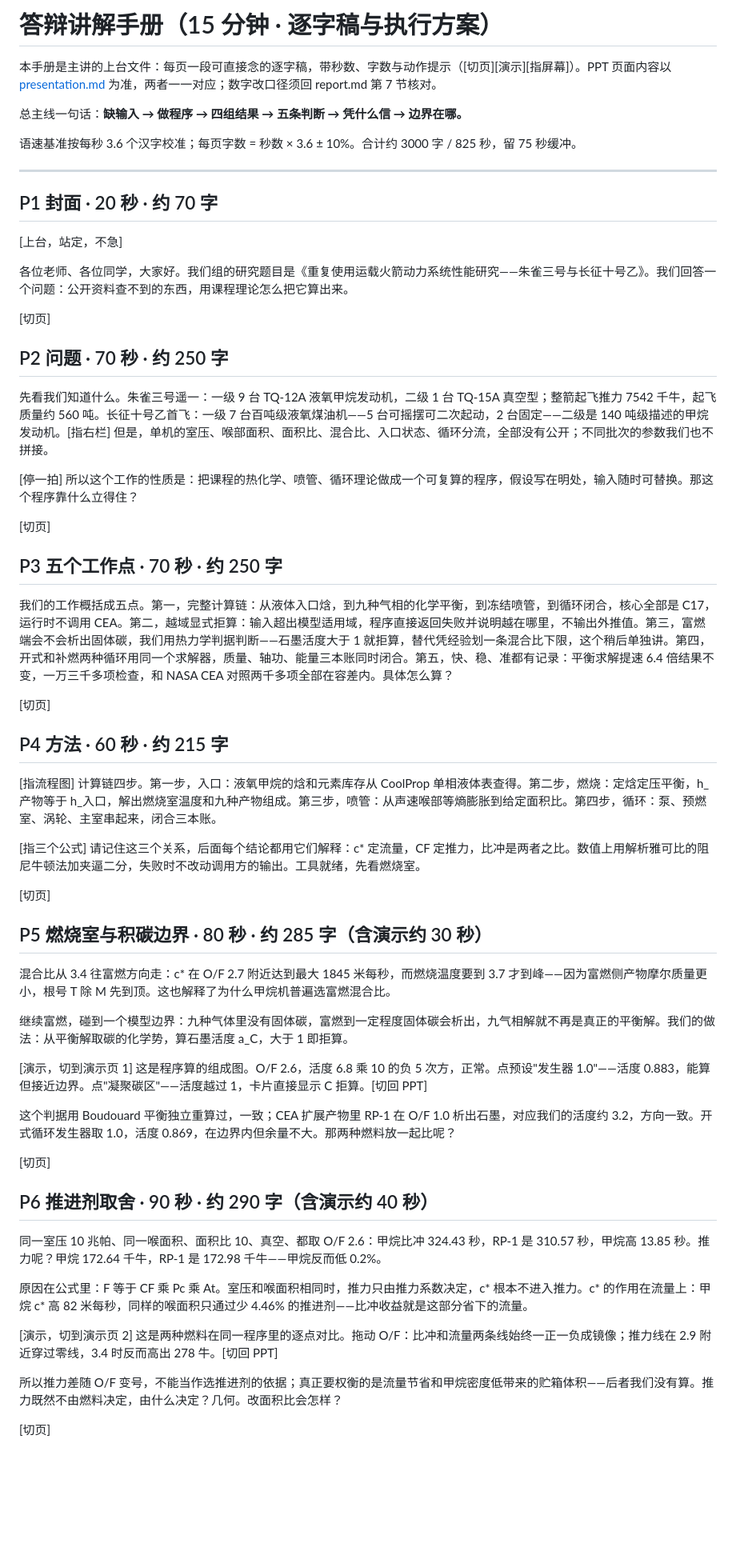
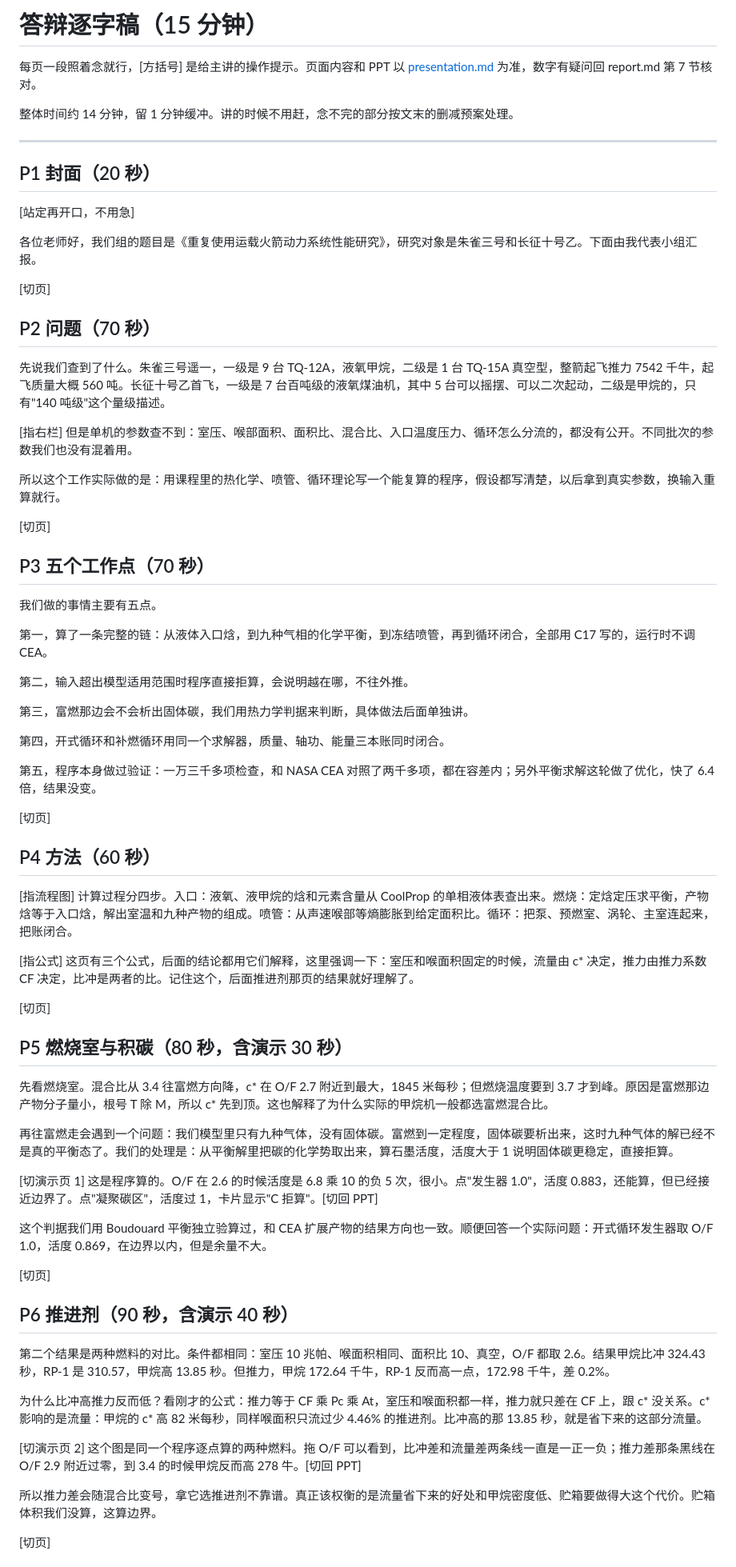
Before and after one commit to 2725238326/rocketperf-course-research, a Markdown page: deliverables/defense-script.md, the part around one of its changes. Shown at 80% size. Drawn GitHub-style; blank space fills up the shorter version.

```diff
--- a/deliverables/defense-script.md
+++ b/deliverables/defense-script.md
@@ -1,64 +1,74 @@
-# 答辩讲解手册（15 分钟 · 逐字稿与执行方案）
+# 答辩逐字稿（15 分钟）
 
-本手册是主讲的上台文件：每页一段可直接念的逐字稿，带秒数、字数与动作提示（[切页][演示][指屏幕]）。PPT 页面内容以 [presentation.md](presentation.md) 为准，两者一一对应；数字改口径须回 report.md 第 7 节核对。
+每页一段照着念就行，[方括号] 是给主讲的操作提示。页面内容和 PPT 以 [presentation.md](presentation.md) 为准，数字有疑问回 report.md 第 7 节核对。
 
-总主线一句话：**缺输入 → 做程序 → 四组结果 → 五条判断 → 凭什么信 → 边界在哪。**
-
-语速基准按每秒 3.6 个汉字校准；每页字数 = 秒数 × 3.6 ± 10%。合计约 3000 字 / 825 秒，留 75 秒缓冲。
+整体时间约 14 分钟，留 1 分钟缓冲。讲的时候不用赶，念不完的部分按文末的删减预案处理。
 
 ---
 
-## P1 封面 · 20 秒 · 约 70 字
+## P1 封面（20 秒）
 
-[上台，站定，不急]
+[站定再开口，不用急]
 
-各位老师、各位同学，大家好。我们组的研究题目是《重复使用运载火箭动力系统性能研究——朱雀三号与长征十号乙》。我们回答一个问题：公开资料查不到的东西，用课程理论怎么把它算出来。
+各位老师好，我们组的题目是《重复使用运载火箭动力系统性能研究》，研究对象是朱雀三号和长征十号乙。下面由我代表小组汇报。
 
 [切页]
 
-## P2 问题 · 70 秒 · 约 250 字
+## P2 问题（70 秒）
 
-先看我们知道什么。朱雀三号遥一：一级 9 台 TQ-12A 液氧甲烷发动机，二级 1 台 TQ-15A 真空型；整箭起飞推力 7542 千牛，起飞质量约 560 吨。长征十号乙首飞：一级 7 台百吨级液氧煤油机——5 台可摇摆可二次起动，2 台固定——二级是 140 吨级描述的甲烷发动机。[指右栏] 但是，单机的室压、喉部面积、面积比、混合比、入口状态、循环分流，全部没有公开；不同批次的参数我们也不拼接。
+先说我们查到了什么。朱雀三号遥一，一级是 9 台 TQ-12A，液氧甲烷，二级是 1 台 TQ-15A 真空型，整箭起飞推力 7542 千牛，起飞质量大概 560 吨。长征十号乙首飞，一级是 7 台百吨级的液氧煤油机，其中 5 台可以摇摆、可以二次起动，二级是甲烷的，只有"140 吨级"这个量级描述。
 
-[停一拍] 所以这个工作的性质是：把课程的热化学、喷管、循环理论做成一个可复算的程序，假设写在明处，输入随时可替换。那这个程序靠什么立得住？
+[指右栏] 但是单机的参数查不到：室压、喉部面积、面积比、混合比、入口温度压力、循环怎么分流的，都没有公开。不同批次的参数我们也没有混着用。
+
+所以这个工作实际做的是：用课程里的热化学、喷管、循环理论写一个能复算的程序，假设都写清楚，以后拿到真实参数，换输入重算就行。
 
 [切页]
 
-## P3 五个工作点 · 70 秒 · 约 250 字
+## P3 五个工作点（70 秒）
 
-我们的工作概括成五点。第一，完整计算链：从液体入口焓，到九种气相的化学平衡，到冻结喷管，到循环闭合，核心全部是 C17，运行时不调用 CEA。第二，越域显式拒算：输入超出模型适用域，程序直接返回失败并说明越在哪里，不输出外推值。第三，富燃端会不会析出固体碳，我们用热力学判据判断——石墨活度大于 1 就拒算，替代凭经验划一条混合比下限，这个稍后单独讲。第四，开式和补燃两种循环用同一个求解器，质量、轴功、能量三本账同时闭合。第五，快、稳、准都有记录：平衡求解提速 6.4 倍结果不变，一万三千多项检查，和 NASA CEA 对照两千多项全部在容差内。具体怎么算？
+我们做的事情主要有五点。
+
+第一，算了一条完整的链：从液体入口焓，到九种气相的化学平衡，到冻结喷管，再到循环闭合，全部用 C17 写的，运行时不调 CEA。
+
+第二，输入超出模型适用范围时程序直接拒算，会说明越在哪，不往外推。
+
+第三，富燃那边会不会析出固体碳，我们用热力学判据来判断，具体做法后面单独讲。
+
+第四，开式循环和补燃循环用同一个求解器，质量、轴功、能量三本账同时闭合。
+
+第五，程序本身做过验证：一万三千多项检查，和 NASA CEA 对照了两千多项，都在容差内；另外平衡求解这轮做了优化，快了 6.4 倍，结果没变。
 
 [切页]
 
-## P4 方法 · 60 秒 · 约 215 字
+## P4 方法（60 秒）
 
-[指流程图] 计算链四步。第一步，入口：液氧甲烷的焓和元素库存从 CoolProp 单相液体表查得。第二步，燃烧：定焓定压平衡，h_产物等于 h_入口，解出燃烧室温度和九种产物组成。第三步，喷管：从声速喉部等熵膨胀到给定面积比。第四步，循环：泵、预燃室、涡轮、主室串起来，闭合三本账。
+[指流程图] 计算过程分四步。入口：液氧、液甲烷的焓和元素含量从 CoolProp 的单相液体表查出来。燃烧：定焓定压求平衡，产物焓等于入口焓，解出室温和九种产物的组成。喷管：从声速喉部等熵膨胀到给定面积比。循环：把泵、预燃室、涡轮、主室连起来，把账闭合。
 
-[指三个公式] 请记住这三个关系，后面每个结论都用它们解释：c\* 定流量，CF 定推力，比冲是两者之比。数值上用解析雅可比的阻尼牛顿法加夹逼二分，失败时不改动调用方的输出。工具就绪，先看燃烧室。
+[指公式] 这页有三个公式，后面的结论都用它们解释，这里强调一下：室压和喉面积固定的时候，流量由 c* 决定，推力由推力系数 CF 决定，比冲是两者的比。记住这个，后面推进剂那页的结果就好理解了。
 
 [切页]
 
-## P5 燃烧室与积碳边界 · 80 秒 · 约 285 字（含演示约 30 秒）
+## P5 燃烧室与积碳（80 秒，含演示 30 秒）
 
-混合比从 3.4 往富燃方向走：c\* 在 O/F 2.7 附近达到最大 1845 米每秒，而燃烧温度要到 3.7 才到峰——因为富燃侧产物摩尔质量更小，根号 T 除 M 先到顶。这也解释了为什么甲烷机普遍选富燃混合比。
+先看燃烧室。混合比从 3.4 往富燃方向降，c\* 在 O/F 2.7 附近到最大，1845 米每秒；但燃烧温度要到 3.7 才到峰。原因是富燃那边产物分子量小，根号 T 除 M，所以 c\* 先到顶。这也解释了为什么实际的甲烷机一般都选富燃混合比。
 
-继续富燃，碰到一个模型边界：九种气体里没有固体碳，富燃到一定程度固体碳会析出，九气相解就不再是真正的平衡解。我们的做法：从平衡解取碳的化学势，算石墨活度 a_C，大于 1 即拒算。
+再往富燃走会遇到一个问题：我们模型里只有九种气体，没有固体碳。富燃到一定程度，固体碳要析出来，这时九种气体的解已经不是真的平衡态了。我们的处理是：从平衡解里把碳的化学势取出来，算石墨活度，活度大于 1 说明固体碳更稳定，直接拒算。
 
-[演示，切到演示页 1] 这是程序算的组成图。O/F 2.6，活度 6.8 乘 10 的负 5 次方，正常。点预设"发生器 1.0"——活度 0.883，能算但接近边界。点"凝聚碳区"——活度越过 1，卡片直接显示 C 拒算。[切回 PPT]
+[切演示页 1] 这是程序算的。O/F 在 2.6 的时候活度是 6.8 乘 10 的负 5 次，很小。点"发生器 1.0"，活度 0.883，还能算，但已经接近边界了。点"凝聚碳区"，活度过 1，卡片显示"C 拒算"。[切回 PPT]
 
-这个判据用 Boudouard 平衡独立重算过，一致；CEA 扩展产物里 RP-1 在 O/F 1.0 析出石墨，对应我们的活度约 3.2，方向一致。开式循环发生器取 1.0，活度 0.869，在边界内但余量不大。那两种燃料放一起比呢？
+这个判据我们用 Boudouard 平衡独立验算过，和 CEA 扩展产物的结果方向也一致。顺便回答一个实际问题：开式循环发生器取 O/F 1.0，活度 0.869，在边界以内，但是余量不大。
 
 [切页]
 
-## P6 推进剂取舍 · 90 秒 · 约 290 字（含演示约 40 秒）
+## P6 推进剂（90 秒，含演示 40 秒）
 
-同一室压 10 兆帕、同一喉面积、面积比 10、真空、都取 O/F 2.6：甲烷比冲 324.43 秒，RP-1 是 310.57 秒，甲烷高 13.85 秒。推力呢？甲烷 172.64 千牛，RP-1 是 172.98 千牛——甲烷反而低 0.2%。
+第二个结果是两种燃料的对比。条件都相同：室压 10 兆帕、喉面积相同、面积比 10、真空，O/F 都取 2.6。结果甲烷比冲 324.43 秒，RP-1 是 310.57，甲烷高 13.85 秒。但推力，甲烷 172.64 千牛，RP-1 反而高一点，172.98 千牛，差 0.2%。
 
-原因在公式里：F 等于 CF 乘 Pc 乘 At。室压和喉面积相同时，推力只由推力系数决定，c\* 根本不进入推力。c\* 的作用在流量上：甲烷 c\* 高 82 米每秒，同样的喉面积只通过少 4.46% 的推进剂——比冲收益就是这部分省下的流量。
+为什么比冲高推力反而低？看刚才的公式：推力等于 CF 乘 Pc 乘 At，室压和喉面积都一样，推力就只差在 CF 上，跟 c\* 没关系。c\* 影响的是流量：甲烷的 c\* 高 82 米每秒，同样喉面积只流过少 4.46% 的推进剂。比冲高的那 13.85 秒，就是省下来的这部分流量。
 
-[演示，切到演示页 2] 这是两种燃料在同一程序里的逐点对比。拖动 O/F：比冲和流量两条线始终一正一负成镜像；推力线在 2.9 附近穿过零线，3.4 时反而高出 278 牛。[切回 PPT]
+[切演示页 2] 这个图是同一个程序逐点算的两种燃料。拖 O/F 可以看到，比冲差和流量差两条线一直是一正一负；推力差那条黑线在 O/F 2.9 附近过零，到 3.4 的时候甲烷反而高 278 牛。[切回 PPT]
 
-所以推力差随 O/F 变号，不能当作选推进剂的依据；真正要权衡的是流量节省和甲烷密度低带来的贮箱体积——后者我们没有算。推力既然不由燃料决定，由什么决定？几何。改面积比会怎样？
+所以推力差会随混合比变号，拿它选推进剂不靠谱。真正该权衡的是流量省下来的好处和甲烷密度低、贮箱要做得大这个代价。贮箱体积我们没算，这算边界。
 
 [切页]
 
```
Also changed, not shown: other parts of deliverables/defense-script.md (+55 -64 lines).
